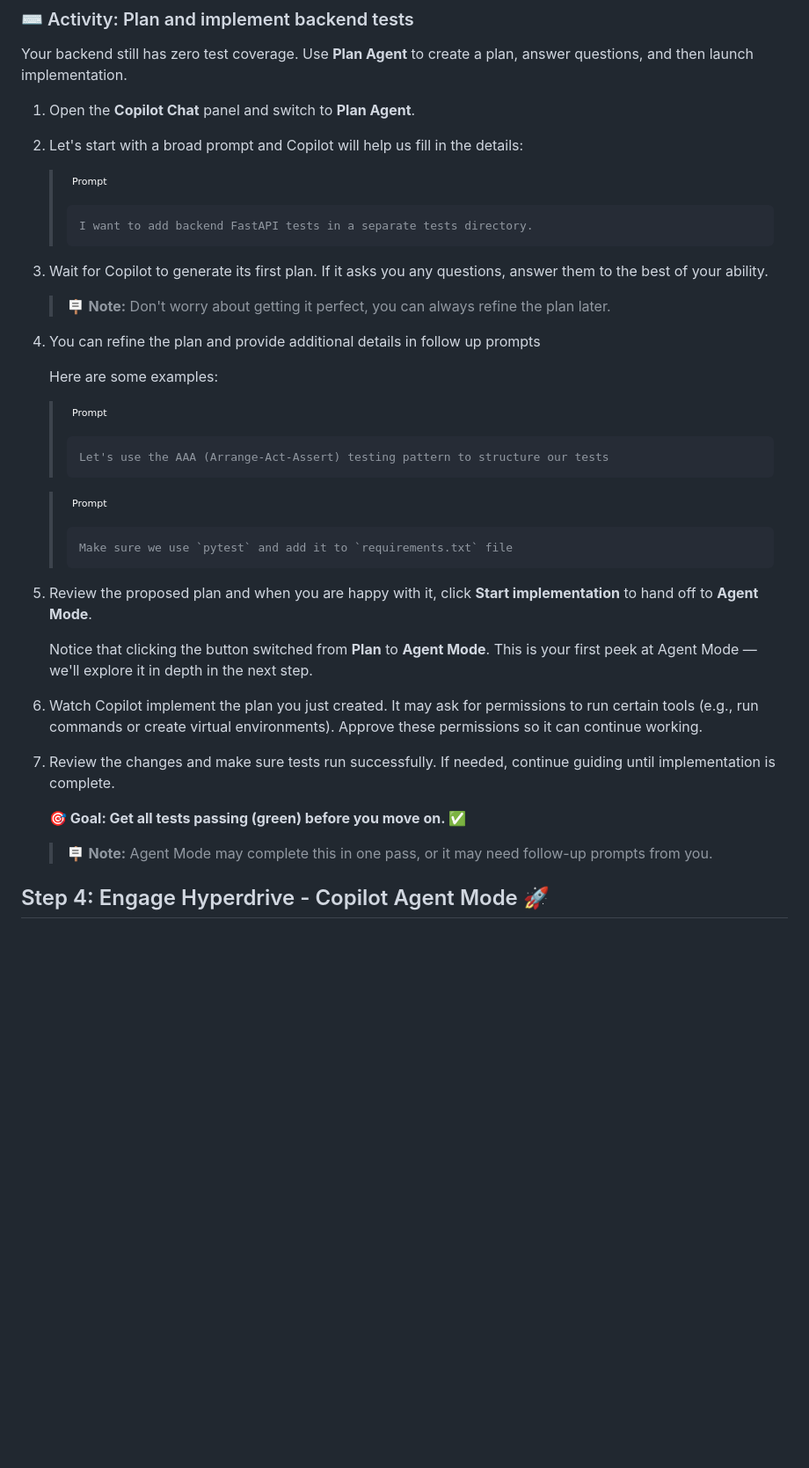
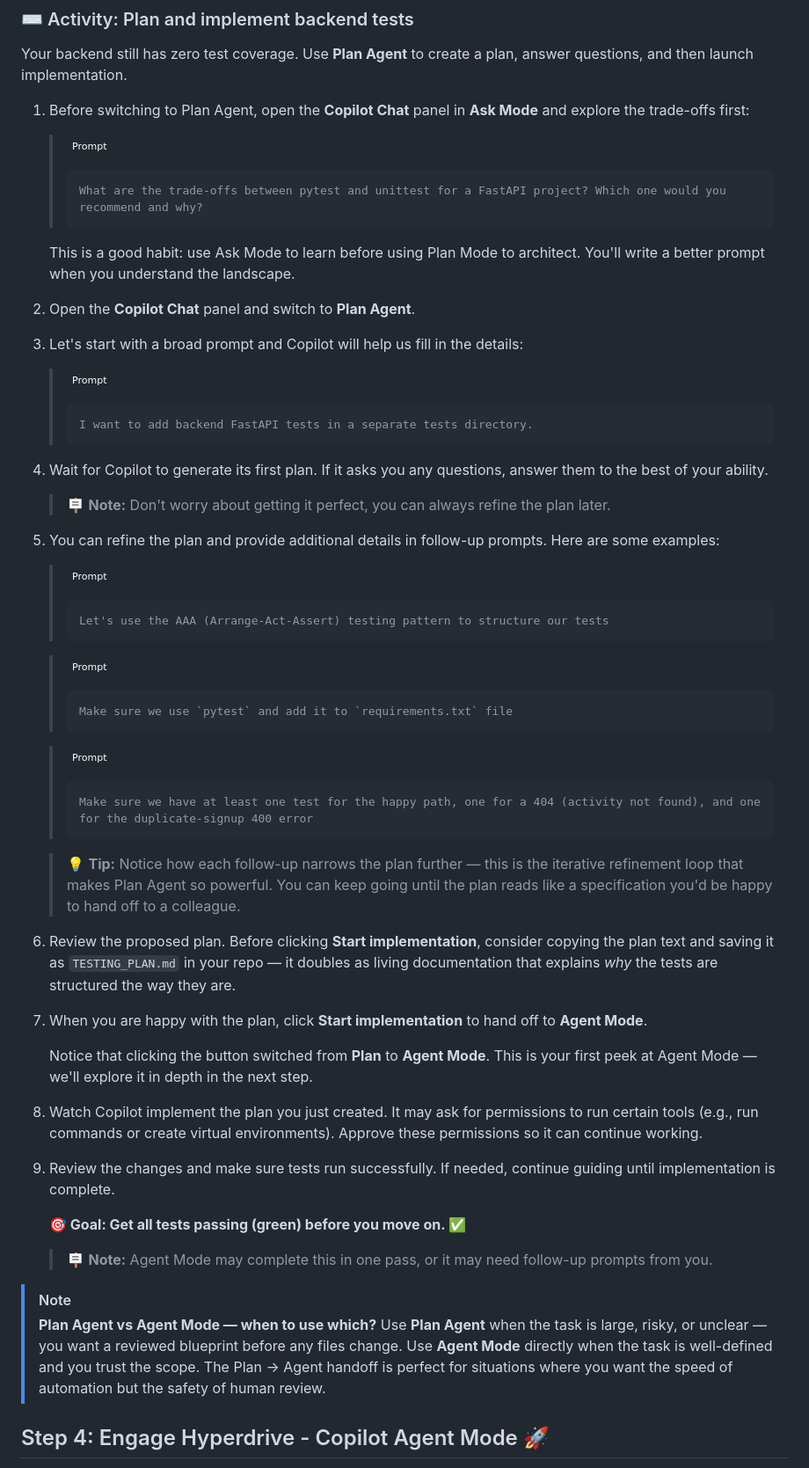
Before and after one commit to Geronimo-Basso/github-copilot-school, a Markdown page: copilot-chat/lab-1-copilot-chat.md, the part around one of its changes. Shown at 88% size. GitHub-like rendering; badges without logos; blank space fills up the shorter version.

Commit message:
Improve Lab 01: clearer steps, Plan Agent expansion, MCP tools activity, real terminal error exercise

````diff
--- a/copilot-chat/lab-1-copilot-chat.md
+++ b/copilot-chat/lab-1-copilot-chat.md
@@ -377,6 +377,16 @@ Instead of jumping straight into edits, it researches your request, asks clarify
 
 Your backend still has zero test coverage. Use **Plan Agent** to create a plan, answer questions, and then launch implementation.
 
+1. Before switching to Plan Agent, open the **Copilot Chat** panel in **Ask Mode** and explore the trade-offs first:
+
+   > ![Static Badge](https://img.shields.io/badge/-Prompt-text?style=social&logo=github%20copilot)
+   >
+   > ```prompt
+   > What are the trade-offs between pytest and unittest for a FastAPI project? Which one would you recommend and why?
+   > ```
+
+   This is a good habit: use Ask Mode to learn before using Plan Mode to architect. You'll write a better prompt when you understand the landscape.
+
 1. Open the **Copilot Chat** panel and switch to **Plan Agent**.
 
 1. Let's start with a broad prompt and Copilot will help us fill in the details:
@@ -391,9 +401,7 @@ Your backend still has zero test coverage. Use **Plan Agent** to create a plan,
 
    > 🪧 **Note:** Don't worry about getting it perfect, you can always refine the plan later.
 
-1. You can refine the plan and provide additional details in follow up prompts
-
-   Here are some examples:
+1. You can refine the plan and provide additional details in follow-up prompts. Here are some examples:
 
    > ![Static Badge](https://img.shields.io/badge/-Prompt-text?style=social&logo=github%20copilot)
    >
@@ -407,8 +415,17 @@ Your backend still has zero test coverage. Use **Plan Agent** to create a plan,
    > Make sure we use `pytest` and add it to `requirements.txt` file
    > ```
 
+   > ![Static Badge](https://img.shields.io/badge/-Prompt-text?style=social&logo=github%20copilot)
+   >
+   > ```prompt
+   > Make sure we have at least one test for the happy path, one for a 404 (activity not found), and one for the duplicate-signup 400 error
+   > ```
 
-1. Review the proposed plan and when you are happy with it, click **Start implementation** to hand off to **Agent Mode**.
+   > 💡 **Tip:** Notice how each follow-up narrows the plan further — this is the iterative refinement loop that makes Plan Agent so powerful. You can keep going until the plan reads like a specification you'd be happy to hand off to a colleague.
+
+1. Review the proposed plan. Before clicking **Start implementation**, consider copying the plan text and saving it as `TESTING_PLAN.md` in your repo — it doubles as living documentation that explains *why* the tests are structured the way they are.
+
+1. When you are happy with the plan, click **Start implementation** to hand off to **Agent Mode**.
 
    Notice that clicking the button switched from **Plan** to **Agent Mode**. This is your first peek at Agent Mode — we'll explore it in depth in the next step.
 
@@ -419,6 +436,10 @@ Your backend still has zero test coverage. Use **Plan Agent** to create a plan,
    **🎯 Goal: Get all tests passing (green) before you move on. ✅**
 
    > 🪧 **Note:** Agent Mode may complete this in one pass, or it may need follow-up prompts from you.
+
+> [!NOTE]
+> **Plan Agent vs Agent Mode — when to use which?**
+> Use **Plan Agent** when the task is large, risky, or unclear — you want a reviewed blueprint before any files change. Use **Agent Mode** directly when the task is well-defined and you trust the scope. The Plan → Agent handoff is perfect for situations where you want the speed of automation but the safety of human review.
 
 ## Step 4: Engage Hyperdrive - Copilot Agent Mode 🚀
 
````
Also changed, not shown: other parts of copilot-chat/lab-1-copilot-chat.md (+48 -11 lines).
